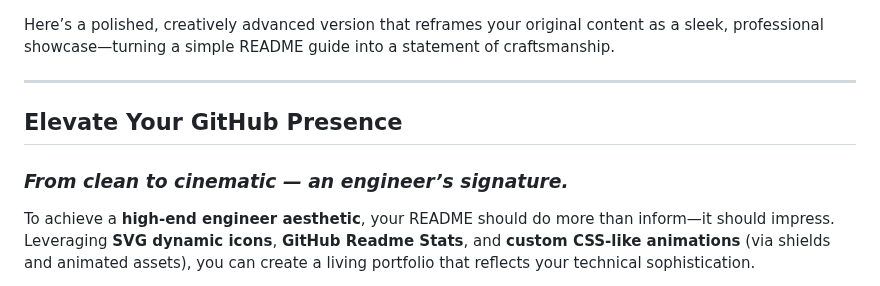
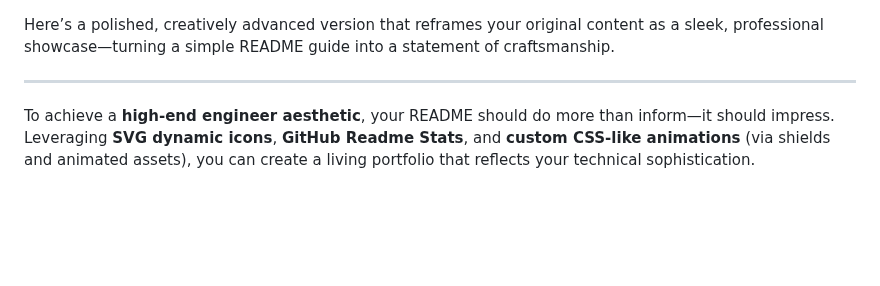
Before and after one commit to Don-Sanvura/Don-Sanvura, a Markdown page: README.md, the part around the change. Drawn GitHub-style; blank space fills up the shorter version.

```diff
--- a/README.md
+++ b/README.md
@@ -2,8 +2,6 @@ Here’s a polished, creatively advanced version that reframes your original con
 
 ---
 
-## Elevate Your GitHub Presence
-### *From clean to cinematic — an engineer’s signature.*
 
 To achieve a **high‑end engineer aesthetic**, your README should do more than inform—it should impress. Leveraging **SVG dynamic icons**, **GitHub Readme Stats**, and **custom CSS‑like animations** (via shields and animated assets), you can create a living portfolio that reflects your technical sophistication.
 
```
